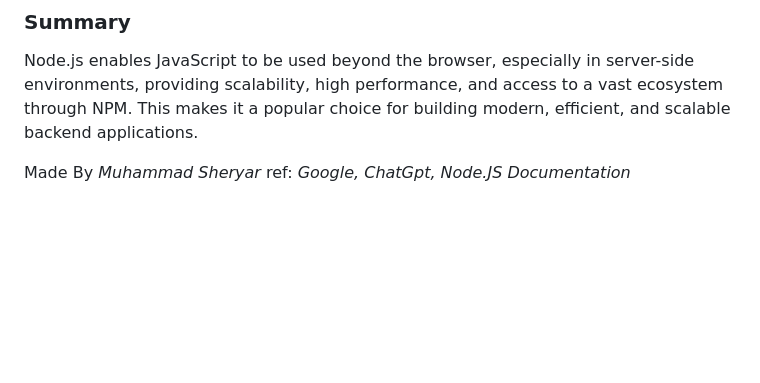
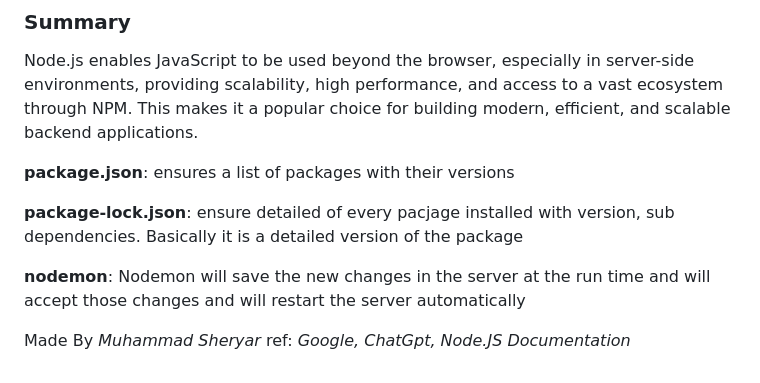
Before and after one commit to Sheryar-bit/JS_Newbie, a Markdown page: Working_With_Node_JS/nodeJS.md, the part around the change. Rendered like a GitHub page; blank space fills up the shorter version.

Commit message:
nodejs Notes

```diff
--- a/Working_With_Node_JS/nodeJS.md
+++ b/Working_With_Node_JS/nodeJS.md
@@ -54,6 +54,11 @@ In this example:
 ### Summary
 Node.js enables JavaScript to be used beyond the browser, especially in server-side environments, providing scalability, high performance, and access to a vast ecosystem through NPM. This makes it a popular choice for building modern, efficient, and scalable backend applications.
 
+**package.json**: ensures a list of packages with their versions
+
+**package-lock.json**: ensure detailed of every pacjage installed with version, sub dependencies. Basically it is a detailed version of the package
+
+**nodemon**: Nodemon will save the new changes in the server at the run time and will accept those changes and will restart the server automatically
 
 Made By *Muhammad Sheryar*
 ref: *Google, ChatGpt, Node.JS Documentation*
```
